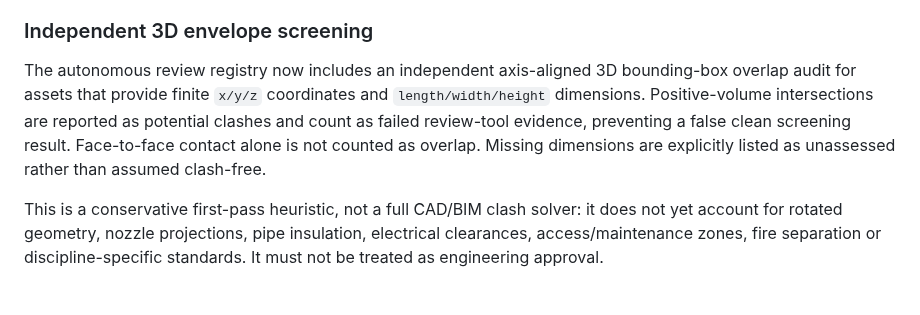
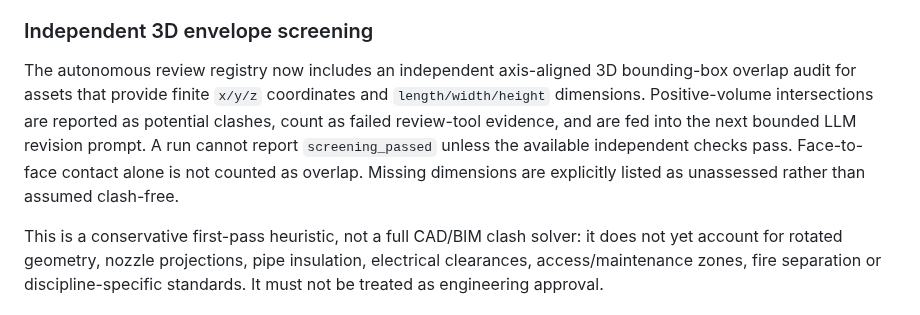
Before and after one commit to khandetube/gridpulse-power-plant-intelligence, a Markdown page: README.md, the part around the change. Drawn GitHub-style.

Commit message:
docs(agent): clarify evidence-driven revision and pass gate

```diff
--- a/README.md
+++ b/README.md
@@ -54,7 +54,7 @@ Important boundaries:
 
 ### Independent 3D envelope screening
 
-The autonomous review registry now includes an independent axis-aligned 3D bounding-box overlap audit for assets that provide finite `x/y/z` coordinates and `length/width/height` dimensions. Positive-volume intersections are reported as potential clashes and count as failed review-tool evidence, preventing a false clean screening result. Face-to-face contact alone is not counted as overlap. Missing dimensions are explicitly listed as unassessed rather than assumed clash-free.
+The autonomous review registry now includes an independent axis-aligned 3D bounding-box overlap audit for assets that provide finite `x/y/z` coordinates and `length/width/height` dimensions. Positive-volume intersections are reported as potential clashes, count as failed review-tool evidence, and are fed into the next bounded LLM revision prompt. A run cannot report `screening_passed` unless the available independent checks pass. Face-to-face contact alone is not counted as overlap. Missing dimensions are explicitly listed as unassessed rather than assumed clash-free.
 
 This is a conservative first-pass heuristic, not a full CAD/BIM clash solver: it does not yet account for rotated geometry, nozzle projections, pipe insulation, electrical clearances, access/maintenance zones, fire separation or discipline-specific standards. It must not be treated as engineering approval.
 
```
